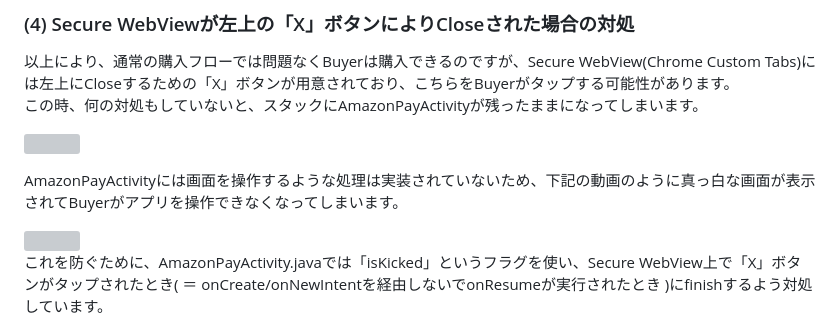
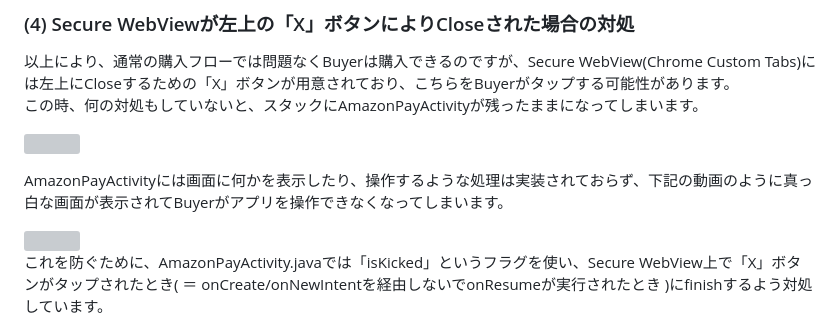
Before and after one commit to amazonpay-labs/amazonpay-sample-app-v2, a Markdown page: android/README_fixSwitchApp.md, the part around the change. Rendered like a GitHub page; grey boxes are pictures that could not be loaded.

```diff
--- a/android/README_fixSwitchApp.md
+++ b/android/README_fixSwitchApp.md
@@ -248,7 +248,7 @@ Secure WebView上の支払い処理ページからアプリに戻る処理を担
 
 ![](docimg/2023-09-28-17-26-45.png)
 
-AmazonPayActivityには画面を操作するような処理は実装されていないため、下記の動画のように真っ白な画面が表示されてBuyerがアプリを操作できなくなってしまいます。
+AmazonPayActivityには画面に何かを表示したり、操作するような処理は実装されておらず、下記の動画のように真っ白な画面が表示されてBuyerがアプリを操作できなくなってしまいます。
 
 <img src="docimg/close_white.gif" width="300">
 
```
